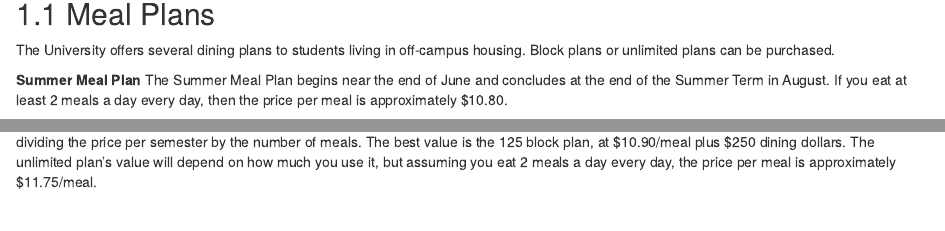
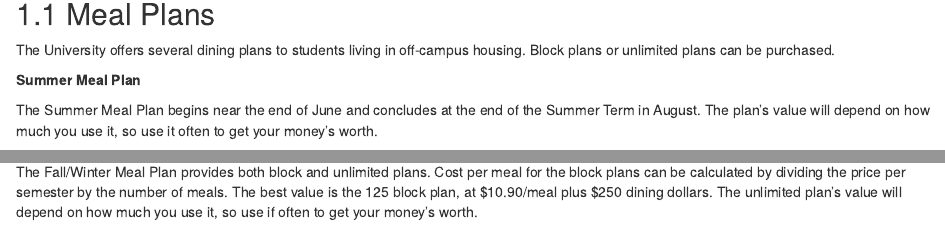
Before and after one commit to Yuchen-G/MBAn_501_Project_Repo, an R Markdown document (07-dining.Rmd): the page in a window 1100 px wide, from 80 px down, and a second part further down, joined at a grey line. Rendered offline with R 4.5, knitr and Pandoc, with nearby package versions; drawn as R Markdown's standard HTML page in place of the format the file asks for.

Commit message:
dining and meals 8/14

```diff
--- a/07-dining.Rmd
+++ b/07-dining.Rmd
@@ -1,8 +1,4 @@
----
-output:
-  html_document: default
-  pdf_document: default
----
+
 
 # Dining
 
@@ -12,12 +8,14 @@ output:
 The University offers several dining plans to students living in off-campus housing. Block plans or unlimited plans can be purchased.
 
 **Summer Meal Plan**
-The Summer Meal Plan begins near the end of June and concludes at the end of the Summer Term in August. If you eat at least 2 meals a day every day, then the price per meal is approximately $10.80.
+
+The Summer Meal Plan begins near the end of June and concludes at the end of the Summer Term in August. The plan's value will depend on how much you use it, so use it often to get your money's worth.
 
 ![](spsu_dining.png)
 
 **Fall/Winter Meal Plan**
-The Fall/Winter Meal Plan provides both block and unlimited plans. Cost per meal for the block plans can be calculated by dividing the price per semester by the number of meals. The best value is the 125 block plan, at $10.90/meal plus $250 dining dollars. The unlimited plan's value will depend on how much you use it, but assuming you eat 2 meals a day every day, the price per meal is approximately $11.75/meal.
+
+The Fall/Winter Meal Plan provides both block and unlimited plans. Cost per meal for the block plans can be calculated by dividing the price per semester by the number of meals. The best value is the 125 block plan, at $10.90/meal plus $250 dining dollars. The unlimited plan's value will depend on how much you use it, so use if often to get your money's worth.
 
 ![](fawi_dining.png)
 
```
Also changed, not shown: docs/reference-keys.txt, docs/search_index.json, 3 other files.
